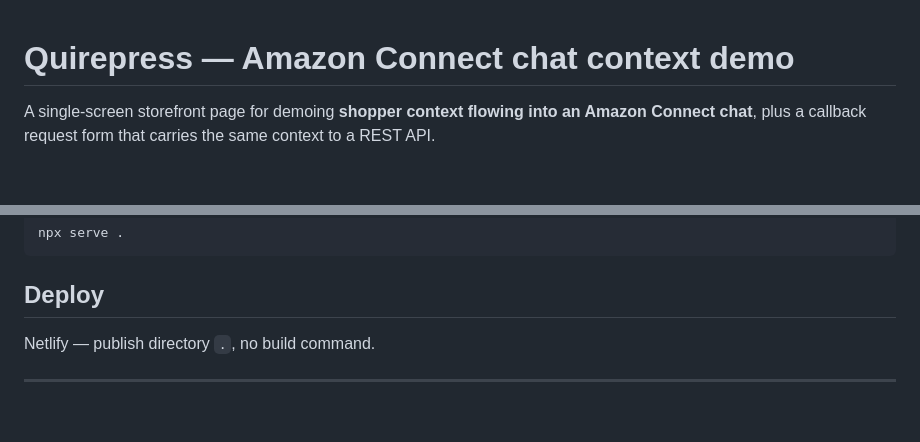
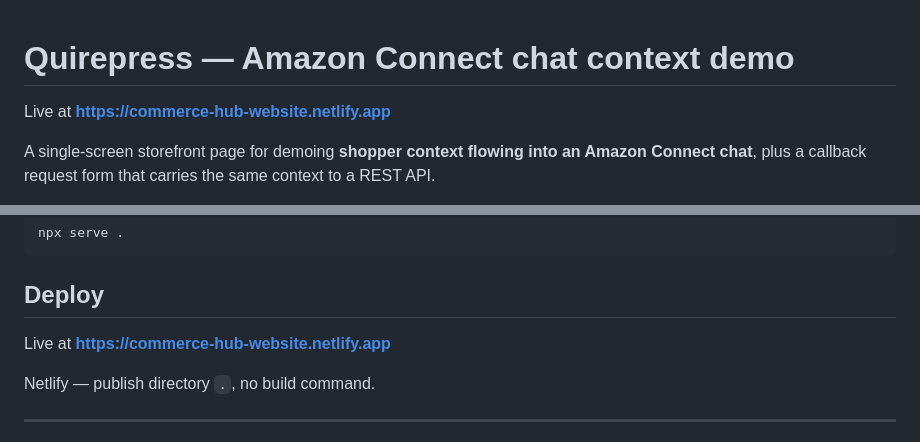
Before and after one commit to puneetbanyal-cimpress/merchant-website, a Markdown page: README.md, 2 parts joined by grey strips. Drawn GitHub-style; blank space fills up the shorter version.

```diff
--- a/README.md
+++ b/README.md
@@ -1,4 +1,6 @@
 # Quirepress — Amazon Connect chat context demo
+
+Live at **https://commerce-hub-website.netlify.app**
 
 A single-screen storefront page for demoing **shopper context flowing into an Amazon Connect chat**, plus a callback request form that carries the same context to a REST API.
 
@@ -141,6 +143,8 @@ npx serve .
 
 ## Deploy
 
+Live at **https://commerce-hub-website.netlify.app**
+
 Netlify — publish directory `.`, no build command.
 
 ---
```
Also changed, not shown: docs/lambda-agent-prompt.md (+54 -48 lines).
